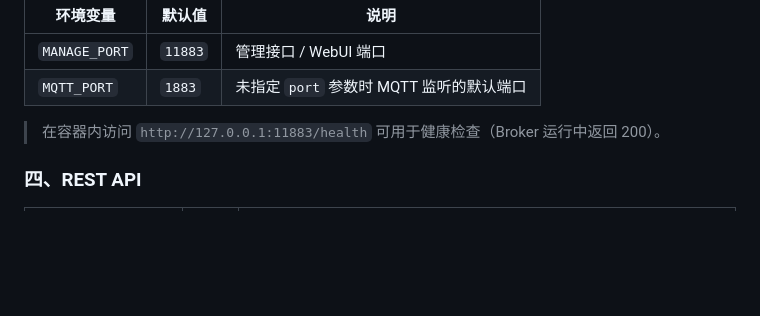
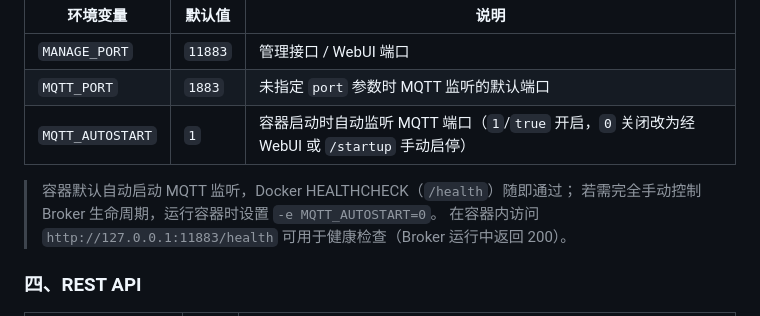
Before and after one commit to FasterEdge/MqttBroker, a Markdown page: README.md, the part around the change. GitHub-like rendering; blank space fills up the shorter version.

Commit message:
docs: 补充 MQTT_AUTOSTART 环境变量说明 (容器默认自动监听 1883)

```diff
--- a/README.md
+++ b/README.md
@@ -54,7 +54,10 @@ docker run -d -p 11883:11883 -p 1883:1883 fasteredge/mqtt-broker
 |----------|--------|------|
 | `MANAGE_PORT` | `11883` | 管理接口 / WebUI 端口 |
 | `MQTT_PORT` | `1883` | 未指定 `port` 参数时 MQTT 监听的默认端口 |
+| `MQTT_AUTOSTART` | `1` | 容器启动时自动监听 MQTT 端口（`1`/`true` 开启，`0` 关闭改为经 WebUI 或 `/startup` 手动启停） |
 
+> 容器默认自动启动 MQTT 监听，Docker HEALTHCHECK（`/health`）随即通过；
+> 若需完全手动控制 Broker 生命周期，运行容器时设置 `-e MQTT_AUTOSTART=0`。
 > 在容器内访问 `http://127.0.0.1:11883/health` 可用于健康检查（Broker 运行中返回 200）。
 
 ### 四、REST API
```
